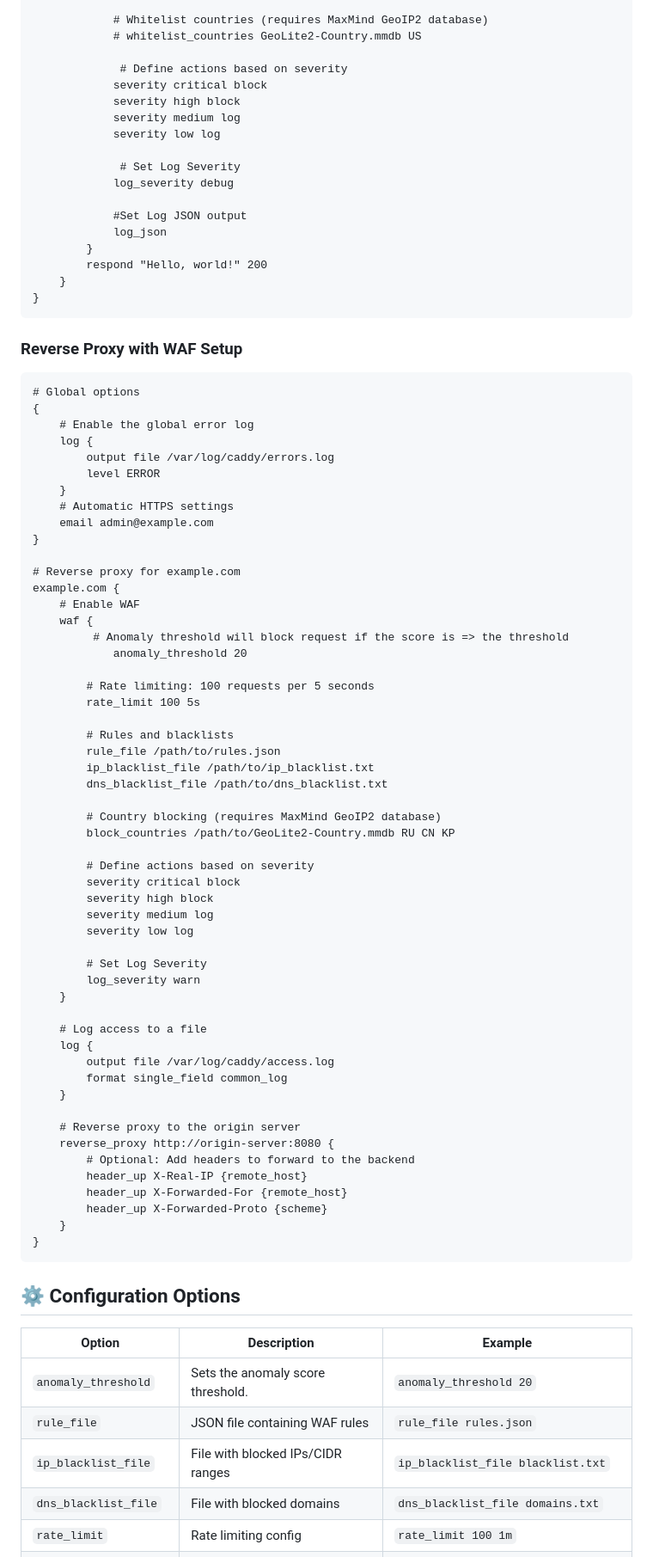
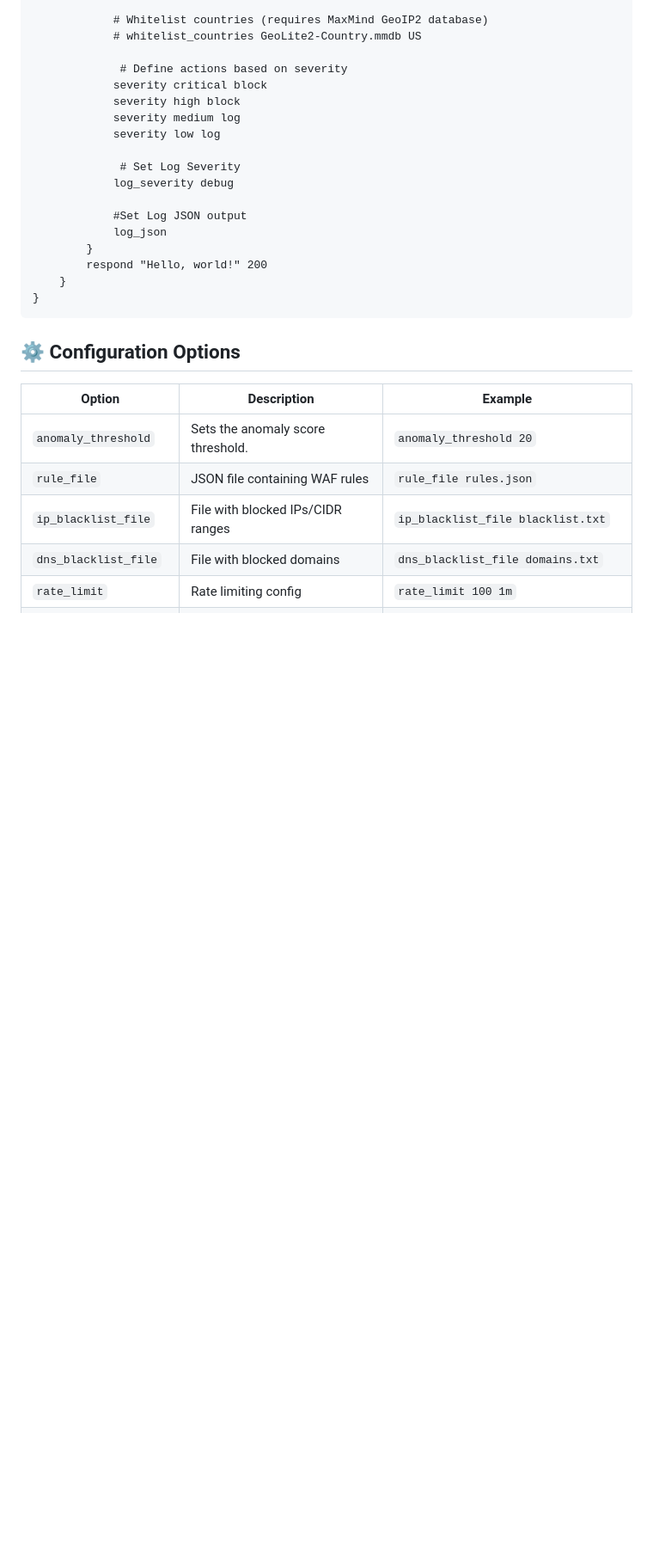
Before and after one commit to limitcool/caddy-waf, a Markdown page: README.md, the part around the change printed below. Shown: that part at 86% size. Rendered like a GitHub page; blank space fills up the shorter version.

````diff
--- a/README.md
+++ b/README.md
@@ -143,64 +142,6 @@ xcaddy build --with github.com/fabriziosalmi/caddy-waf=./
             log_json
         }
         respond "Hello, world!" 200
-    }
-}
-```
-
-### Reverse Proxy with WAF Setup
-
-```caddyfile
-# Global options
-{
-    # Enable the global error log
-    log {
-        output file /var/log/caddy/errors.log
-        level ERROR
-    }
-    # Automatic HTTPS settings
-    email admin@example.com
-}
-
-# Reverse proxy for example.com
-example.com {
-    # Enable WAF
-    waf {
-         # Anomaly threshold will block request if the score is => the threshold
-            anomaly_threshold 20
-
-        # Rate limiting: 100 requests per 5 seconds
-        rate_limit 100 5s
-
-        # Rules and blacklists
-        rule_file /path/to/rules.json
-        ip_blacklist_file /path/to/ip_blacklist.txt
-        dns_blacklist_file /path/to/dns_blacklist.txt
-
-        # Country blocking (requires MaxMind GeoIP2 database)
-        block_countries /path/to/GeoLite2-Country.mmdb RU CN KP
-
-        # Define actions based on severity
-        severity critical block
-        severity high block
-        severity medium log
-        severity low log
-
-        # Set Log Severity
-        log_severity warn
-    }
-
-    # Log access to a file
-    log {
-        output file /var/log/caddy/access.log
-        format single_field common_log
-    }
-
-    # Reverse proxy to the origin server
-    reverse_proxy http://origin-server:8080 {
-        # Optional: Add headers to forward to the backend
-        header_up X-Real-IP {remote_host}
-        header_up X-Forwarded-For {remote_host}
-        header_up X-Forwarded-Proto {scheme}
     }
 }
 ```
````
Also changed, not shown: other parts of README.md (+0 -1 lines).
